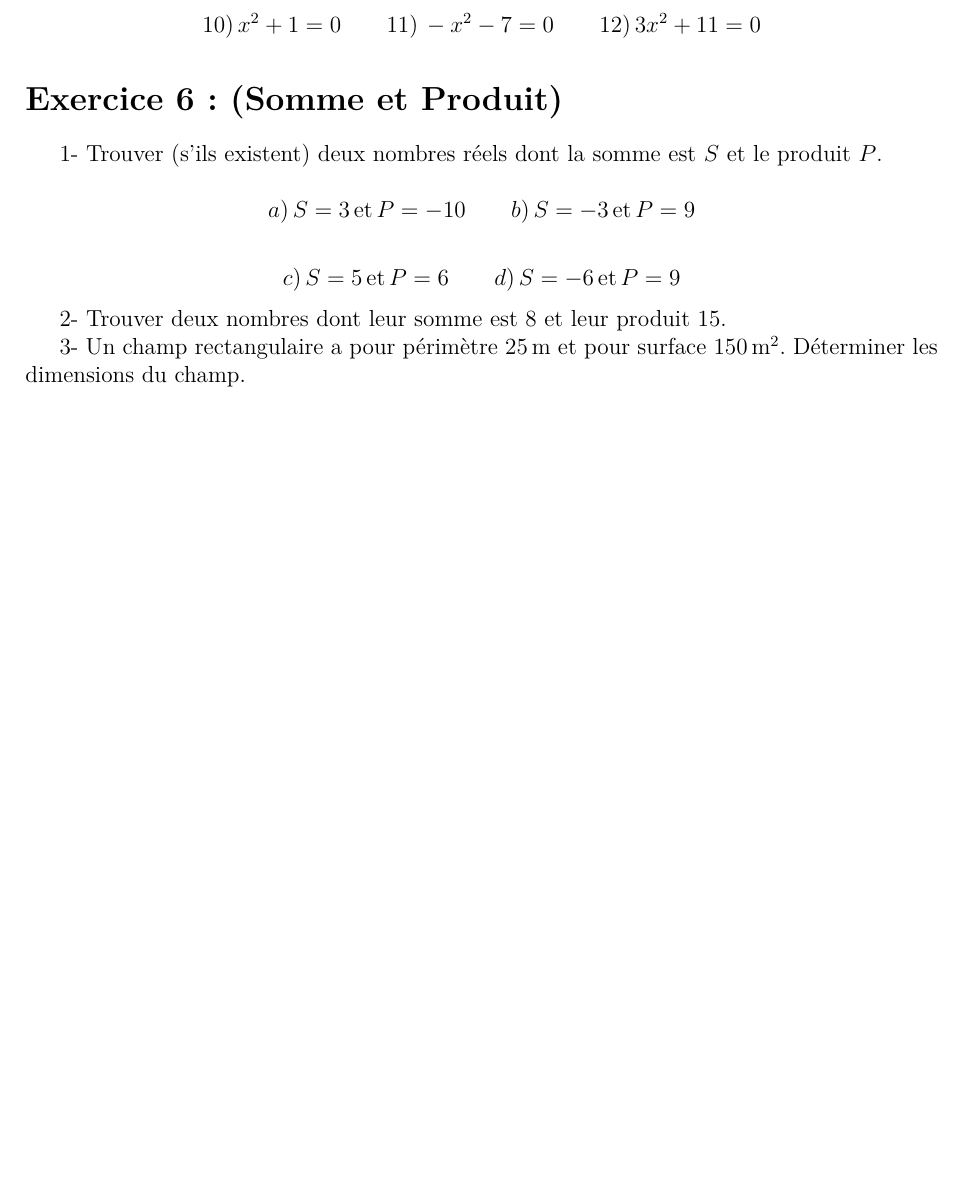
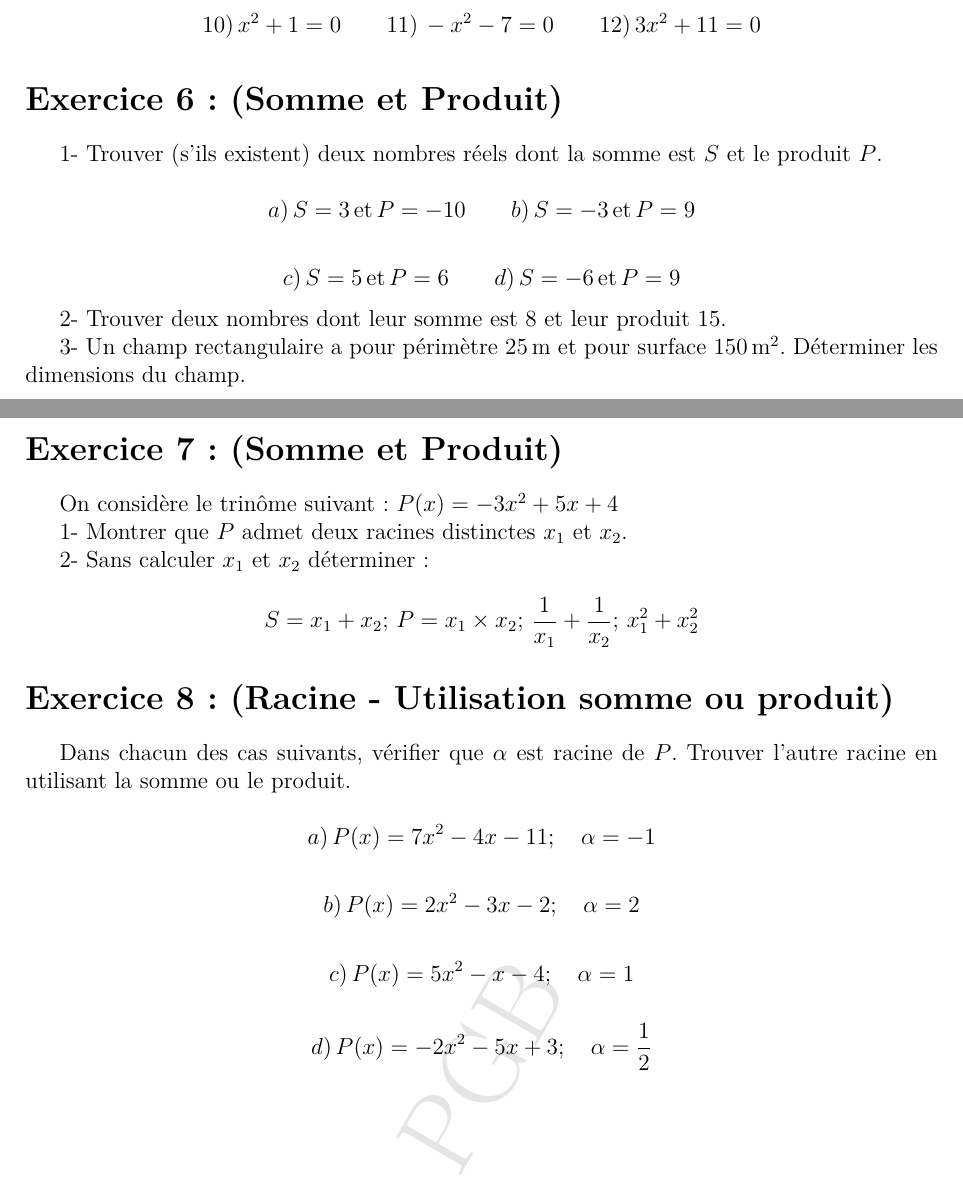
Before and after one commit to patheGobel/2ndL, a LaTeX document (TdEquationDu2ndDegre.tex): part of page 2 of 2 before the commit and two parts of pages 2 and 3 of 3 after it, the two joined at a grey line, cut so that both start at the same text, the shorter picture padded with empty space. Compiled offline with pdfLaTeX.

Commit message:
Td sur les équations et inéquations exercice 7 et 8

```diff
--- a/TdEquationDu2ndDegre.tex
+++ b/TdEquationDu2ndDegre.tex
@@ -149,4 +149,36 @@ c) \, S = 5 \, \text{et} \, P = 6 \quad\quad d) \, S = -6 \, \text{et} \, P = 9
 2- Trouver deux nombres dont leur somme est \( 8 \) et leur produit \( 15 \).
 
 3- Un champ rectangulaire a pour périmètre \( 25 \, \text{m} \) et pour surface \( 150 \, \text{m}^2 \). Déterminer les dimensions du champ.
+
+\section*{Exercice 7 : (Somme et Produit)}
+
+On considère le trinôme suivant : \( P(x) = -3x^2 + 5x + 4 \)
+
+1- Montrer que \( P \) admet deux racines distinctes \( x_1 \) et \( x_2 \).
+
+2- Sans calculer \( x_1 \) et \( x_2 \) déterminer :
+
+\[
+S = x_1 + x_2 ; \, P = x_1 \times x_2 ; \, \frac{1}{x_1} + \frac{1}{x_2} ; \, x_1^2 + x_2^2
+\]
+
+\section*{Exercice 8 : (Racine - Utilisation somme ou produit)}
+
+Dans chacun des cas suivants, vérifier que \( \alpha \) est racine de \( P \). Trouver l’autre racine en utilisant la somme ou le produit.
+
+\[
+a) \, P(x) = 7x^2 - 4x - 11 ; \quad \alpha = -1
+\]
+
+\[
+b) \, P(x) = 2x^2 - 3x - 2 ; \quad \alpha = 2
+\]
+
+\[
+c) \, P(x) = 5x^2 - x - 4 ; \quad \alpha = 1
+\]
+
+\[
+d) \, P(x) = -2x^2 - 5x + 3 ; \quad \alpha = \frac{1}{2}
+\]
 \end{document}
```
